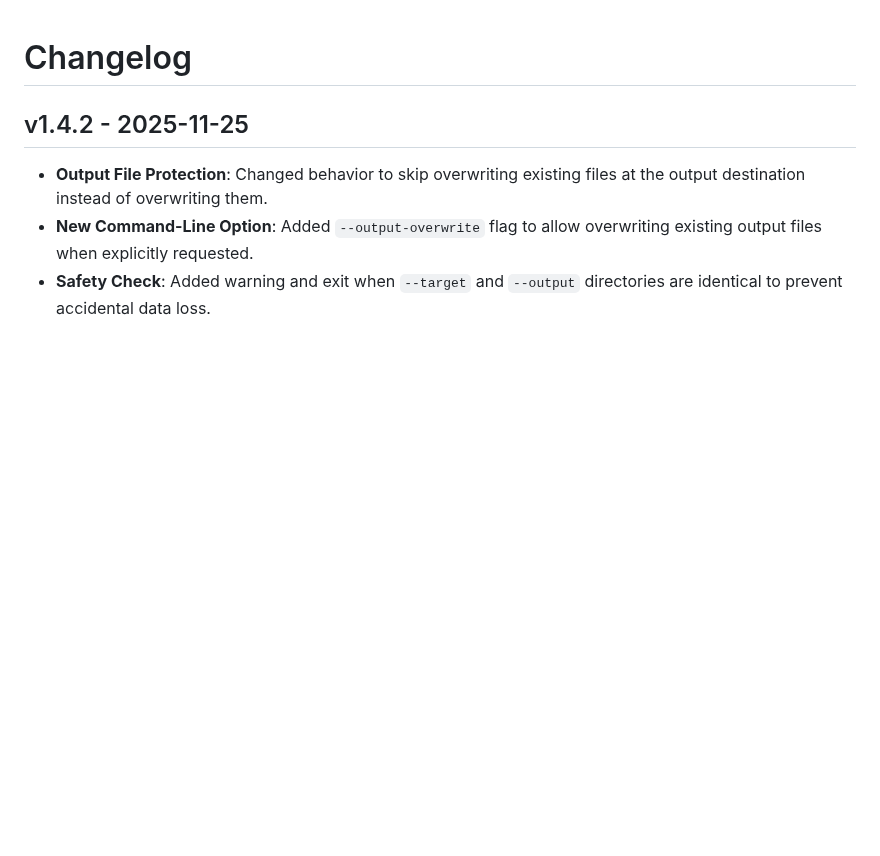
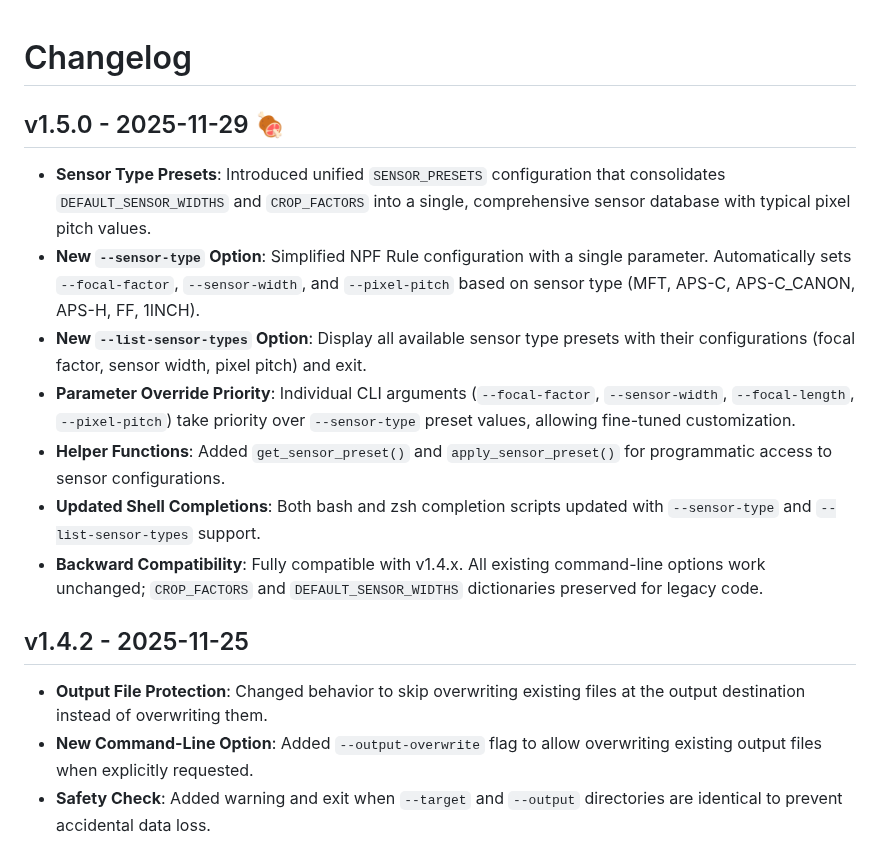
Before and after one commit to shin3tky/detect_meteors, a Markdown page: CHANGELOG.md, the part around the change. GitHub-like rendering; blank space fills up the shorter version.

Commit message:
Update a changelog for v1.5.0.

```diff
--- a/CHANGELOG.md
+++ b/CHANGELOG.md
@@ -1,4 +1,13 @@
 # Changelog
+
+## v1.5.0 - 2025-11-29 🍖
+- **Sensor Type Presets**: Introduced unified `SENSOR_PRESETS` configuration that consolidates `DEFAULT_SENSOR_WIDTHS` and `CROP_FACTORS` into a single, comprehensive sensor database with typical pixel pitch values.
+- **New `--sensor-type` Option**: Simplified NPF Rule configuration with a single parameter. Automatically sets `--focal-factor`, `--sensor-width`, and `--pixel-pitch` based on sensor type (MFT, APS-C, APS-C_CANON, APS-H, FF, 1INCH).
+- **New `--list-sensor-types` Option**: Display all available sensor type presets with their configurations (focal factor, sensor width, pixel pitch) and exit.
+- **Parameter Override Priority**: Individual CLI arguments (`--focal-factor`, `--sensor-width`, `--focal-length`, `--pixel-pitch`) take priority over `--sensor-type` preset values, allowing fine-tuned customization.
+- **Helper Functions**: Added `get_sensor_preset()` and `apply_sensor_preset()` for programmatic access to sensor configurations.
+- **Updated Shell Completions**: Both bash and zsh completion scripts updated with `--sensor-type` and `--list-sensor-types` support.
+- **Backward Compatibility**: Fully compatible with v1.4.x. All existing command-line options work unchanged; `CROP_FACTORS` and `DEFAULT_SENSOR_WIDTHS` dictionaries preserved for legacy code.
 
 ## v1.4.2 - 2025-11-25
 - **Output File Protection**: Changed behavior to skip overwriting existing files at the output destination instead of overwriting them.
```
